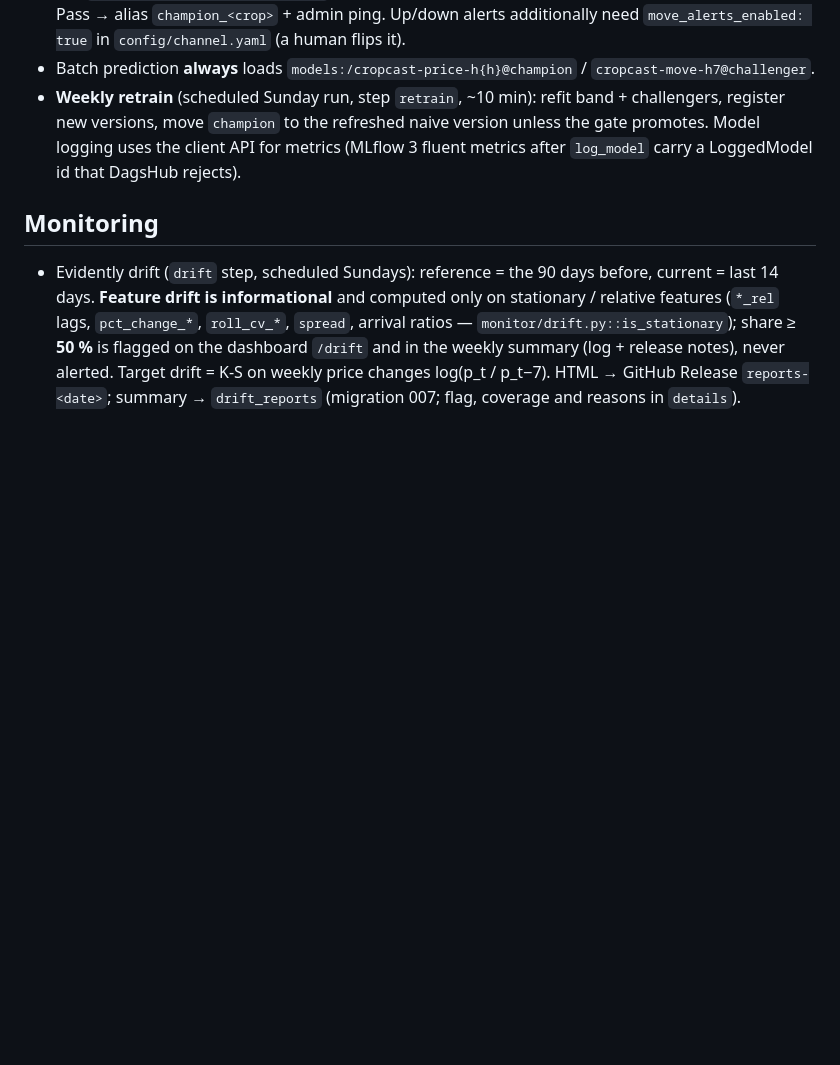
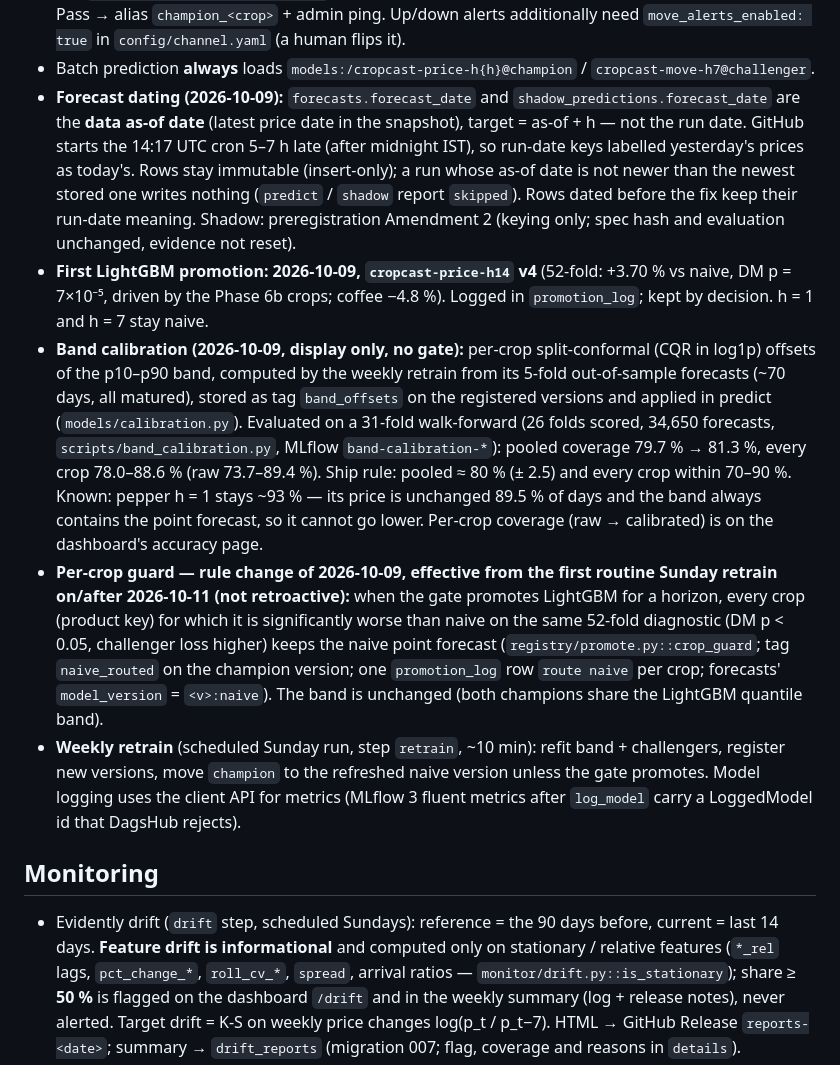
Before and after one commit to sayandp/kerala-crop-forecaster, a Markdown page: CLAUDE.md, the part around the change. Drawn GitHub-style; blank space fills up the shorter version.

```diff
--- a/CLAUDE.md
+++ b/CLAUDE.md
@@ -184,6 +184,29 @@ Never hardcode secrets. Never commit `.env`. Read env only via `cropcast.config.
   do not edit it). Pass → alias `champion_<crop>` + admin ping. Up/down alerts additionally need
   `move_alerts_enabled: true` in `config/channel.yaml` (a human flips it).
 - Batch prediction **always** loads `models:/cropcast-price-h{h}@champion` / `cropcast-move-h7@challenger`.
+- **Forecast dating (2026-10-09):** `forecasts.forecast_date` and `shadow_predictions.forecast_date` are the
+  **data as-of date** (latest price date in the snapshot), target = as-of + h — not the run date. GitHub starts
+  the 14:17 UTC cron 5–7 h late (after midnight IST), so run-date keys labelled yesterday's prices as today's.
+  Rows stay immutable (insert-only); a run whose as-of date is not newer than the newest stored one writes
+  nothing (`predict` / `shadow` report `skipped`). Rows dated before the fix keep their run-date meaning.
+  Shadow: preregistration Amendment 2 (keying only; spec hash and evaluation unchanged, evidence not reset).
+- **First LightGBM promotion: 2026-10-09, `cropcast-price-h14` v4** (52-fold: +3.70 % vs naive, DM p = 7×10⁻⁵,
+  driven by the Phase 6b crops; coffee −4.8 %). Logged in `promotion_log`; kept by decision. h = 1 and h = 7
+  stay naive.
+- **Band calibration (2026-10-09, display only, no gate):** per-crop split-conformal (CQR in log1p) offsets of
+  the p10–p90 band, computed by the weekly retrain from its 5-fold out-of-sample forecasts (~70 days, all
+  matured), stored as tag `band_offsets` on the registered versions and applied in predict
+  (`models/calibration.py`). Evaluated on a 31-fold walk-forward (26 folds scored, 34,650 forecasts,
+  `scripts/band_calibration.py`, MLflow `band-calibration-*`): pooled coverage 79.7 % → 81.3 %, every crop
+  78.0–88.6 % (raw 73.7–89.4 %). Ship rule: pooled ≈ 80 % (± 2.5) and every crop within 70–90 %. Known: pepper
+  h = 1 stays ~93 % — its price is unchanged 89.5 % of days and the band always contains the point forecast,
+  so it cannot go lower. Per-crop coverage (raw → calibrated) is on the dashboard's accuracy page.
+- **Per-crop guard — rule change of 2026-10-09, effective from the first routine Sunday retrain on/after
+  2026-10-11 (not retroactive):** when the gate promotes LightGBM for a horizon, every crop (product key) for
+  which it is significantly worse than naive on the same 52-fold diagnostic (DM p < 0.05, challenger loss
+  higher) keeps the naive point forecast (`registry/promote.py::crop_guard`; tag `naive_routed` on the champion
+  version; one `promotion_log` row `route naive` per crop; forecasts' `model_version` = `<v>:naive`). The band
+  is unchanged (both champions share the LightGBM quantile band).
 - **Weekly retrain** (scheduled Sunday run, step `retrain`, ~10 min): refit band + challengers,
   register new versions, move `champion` to the refreshed naive version unless the gate promotes.
   Model logging uses the client API for metrics (MLflow 3 fluent metrics after `log_model` carry a
```
Also changed, not shown: README.md (+4 -0 lines).
